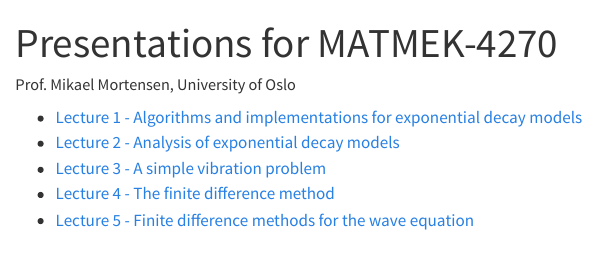
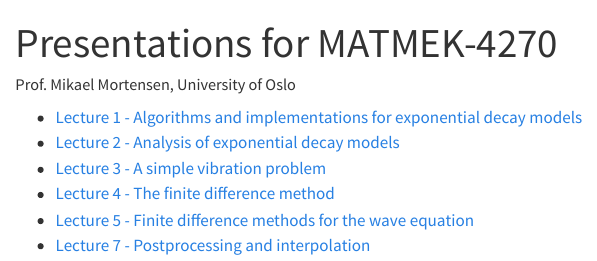
Before and after one commit to MATMEK-4270/matmek4270-pres, a Quarto document (index.qmd): the page in a window 1100 px wide, from its top. Rendered offline with R 4.5, knitr and Pandoc in place of Quarto, with nearby package versions.

Commit message:
add postprocessing to index

```diff
--- a/index.qmd
+++ b/index.qmd
@@ -8,3 +8,4 @@
 * [Lecture 3 - A simple vibration problem](vibration.qmd)
 * [Lecture 4 - The finite difference method](finitedifferences.qmd)
 * [Lecture 5 - Finite difference methods for the wave equation](wave.qmd)
+* [Lecture 7 - Postprocessing and interpolation](postprocessing.qmd)
```
